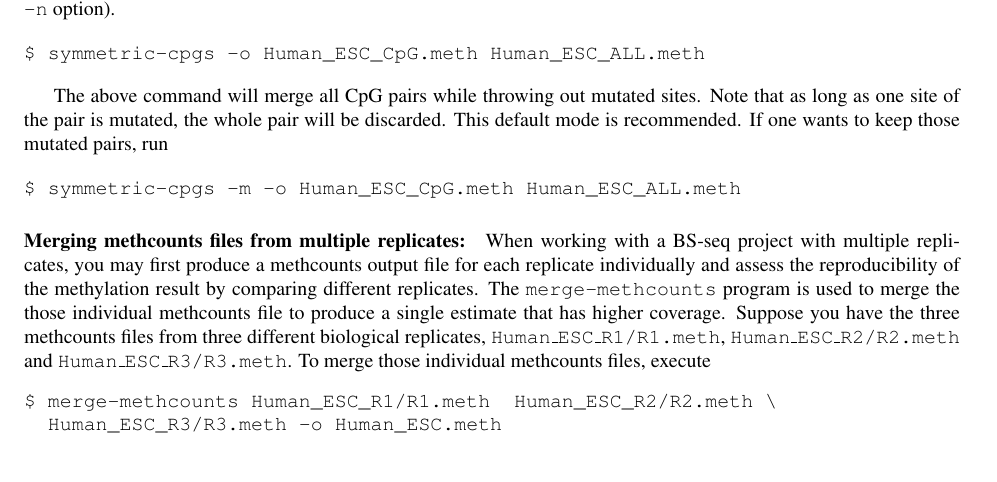
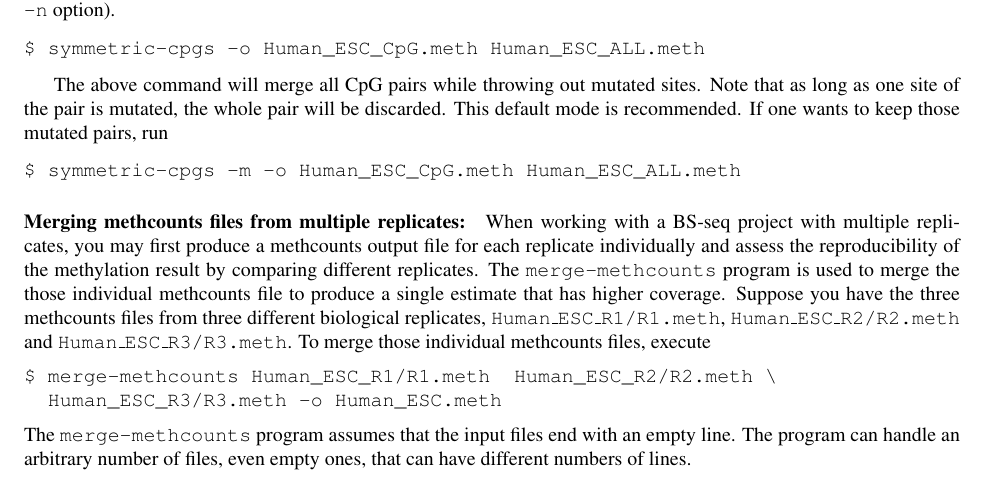
Before and after one commit to smithlabcode/methpipe, a LaTeX document (docs/methpipe-manual.tex): part of page 7 of 21, cut so that both start at the same text. Compiled offline with pdfLaTeX.

Commit message:
Add some specifications of input files for merge-methcounts

```diff
--- a/docs/methpipe-manual.tex
+++ b/docs/methpipe-manual.tex
@@ -549,6 +549,9 @@ execute
 $ merge-methcounts Human_ESC_R1/R1.meth  Human_ESC_R2/R2.meth \
   Human_ESC_R3/R3.meth -o Human_ESC.meth
 \end{verbatim}
+The \prog{merge-methcounts} program assumes that the input files
+end with an empty line. The program can handle an arbitrary number
+of files, even empty ones, that can have different numbers of lines.
 
 \paragraph{Computation of methylation level statistics}
 The \prog{levels} program computes statistics for the output of
```
